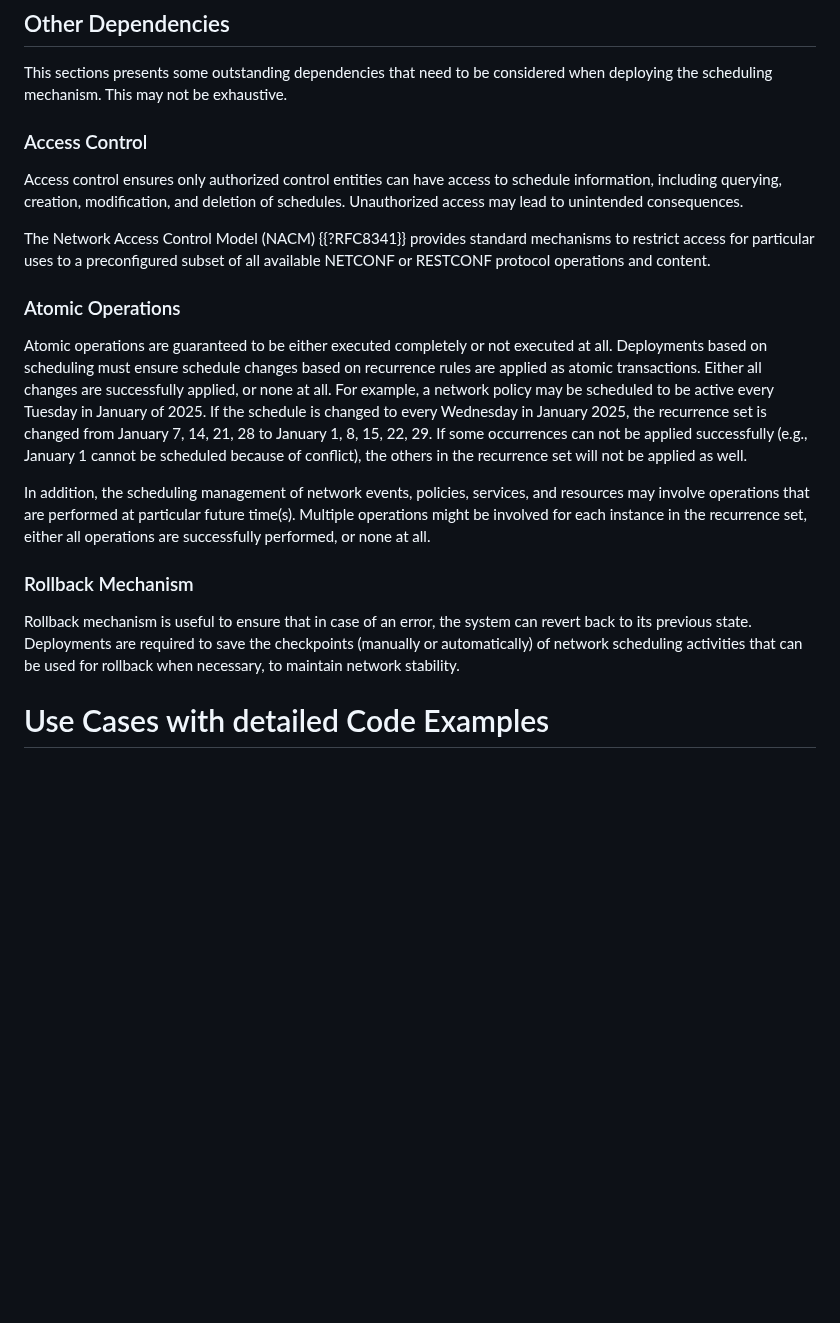
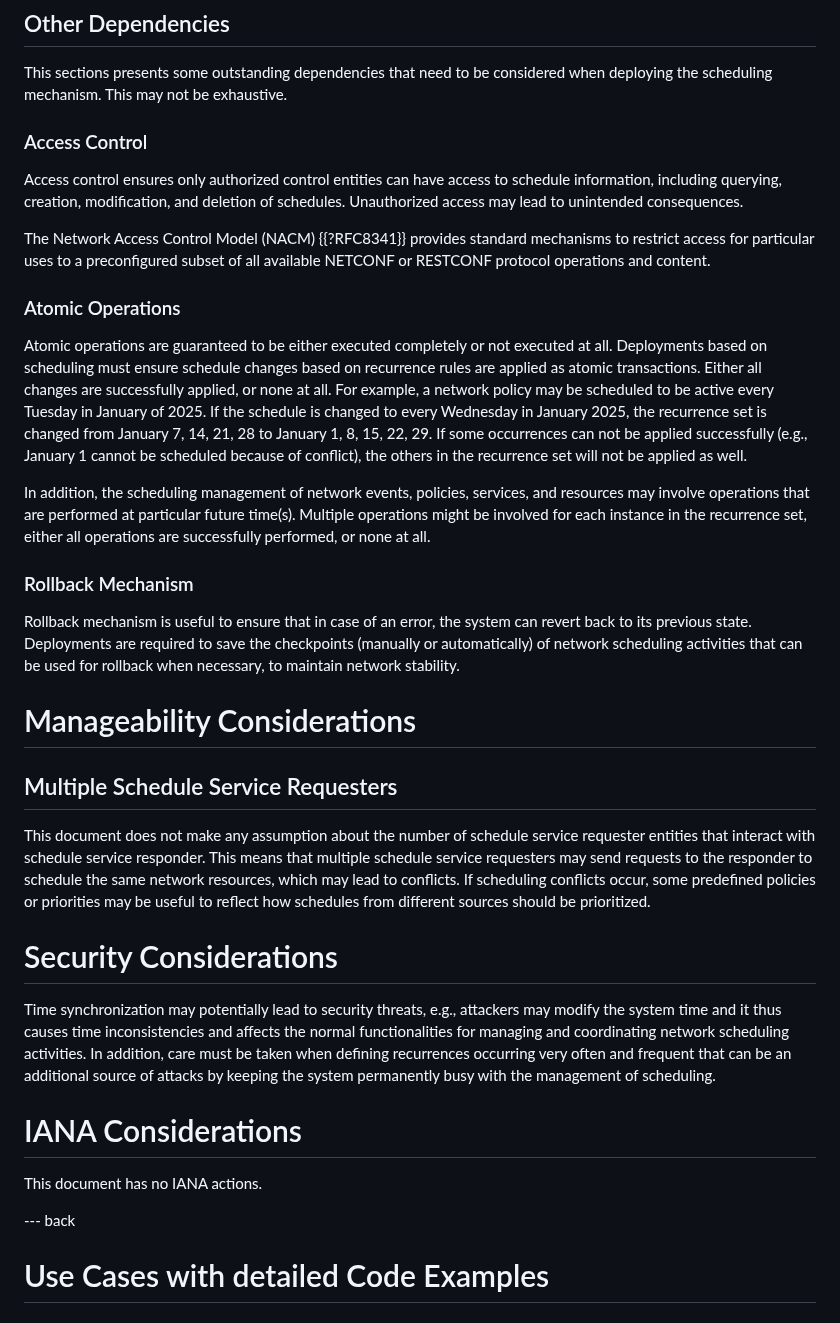
Before and after one commit to QiufangMa/control-schedule-framework, a Markdown page: draft-wqk-opsawg-control-schedule-framework.md, the part around one of its changes. Drawn GitHub-style; blank space fills up the shorter version.

```diff
--- a/draft-wqk-opsawg-control-schedule-framework.md
+++ b/draft-wqk-opsawg-control-schedule-framework.md
@@ -380,7 +385,7 @@ in any scheduling contexts.
 This sections presents some outstanding dependencies that need to be considered
 when deploying the scheduling mechanism. This may not be exhaustive.
 
- ### Access Control
+### Access Control
 
 Access control ensures only authorized control entities can have access to schedule
 information, including querying, creation, modification, and deletion of schedules.
@@ -390,7 +395,7 @@ The Network Access Control Model (NACM) {{?RFC8341}} provides standard mechanism
 to restrict access for particular uses to a preconfigured subset of all available
 NETCONF or RESTCONF protocol operations and content.
 
- ### Atomic Operations
+### Atomic Operations
 
 Atomic operations are guaranteed to be either executed completely or not executed
 at all. Deployments based on scheduling must ensure schedule changes based on
@@ -407,12 +412,40 @@ resources may involve operations that are performed at particular future time(s)
 Multiple operations might be involved for each instance in the recurrence set,
 either all operations are successfully performed, or none at all.
 
- ### Rollback Mechanism
+### Rollback Mechanism
 
 Rollback mechanism is useful to ensure that in case of an error, the system can
 revert back to its previous state. Deployments are required to save the
 checkpoints (manually or automatically) of network scheduling activities that
 can be used for rollback when necessary, to maintain network stability.
+
+
+# Manageability Considerations
+
+## Multiple Schedule Service Requesters
+
+This document does not make any assumption about the number of schedule service
+requester entities that interact with schedule service responder. This means that
+multiple schedule service requesters may send requests to the responder to schedule
+the same network resources, which may lead to conflicts. If scheduling conflicts
+occur, some predefined policies or priorities may be useful to reflect how
+schedules from different sources should be prioritized.
+
+# Security Considerations
+
+Time synchronization may potentially lead to security threats, e.g., attackers
+may modify the system time and it thus causes time inconsistencies and affects the
+normal functionalities for managing and coordinating network scheduling activities.
+In addition, care must be taken when defining recurrences occurring very often and
+frequent that can be an additional source of attacks by keeping the
+system permanently busy with the management of scheduling.
+
+# IANA Considerations
+
+This document has no IANA actions.
+
+
+--- back
 
 # Use Cases with detailed Code Examples
 
```
Also changed, not shown: other parts of draft-wqk-opsawg-control-schedule-framework.md (+29 -51 lines).
